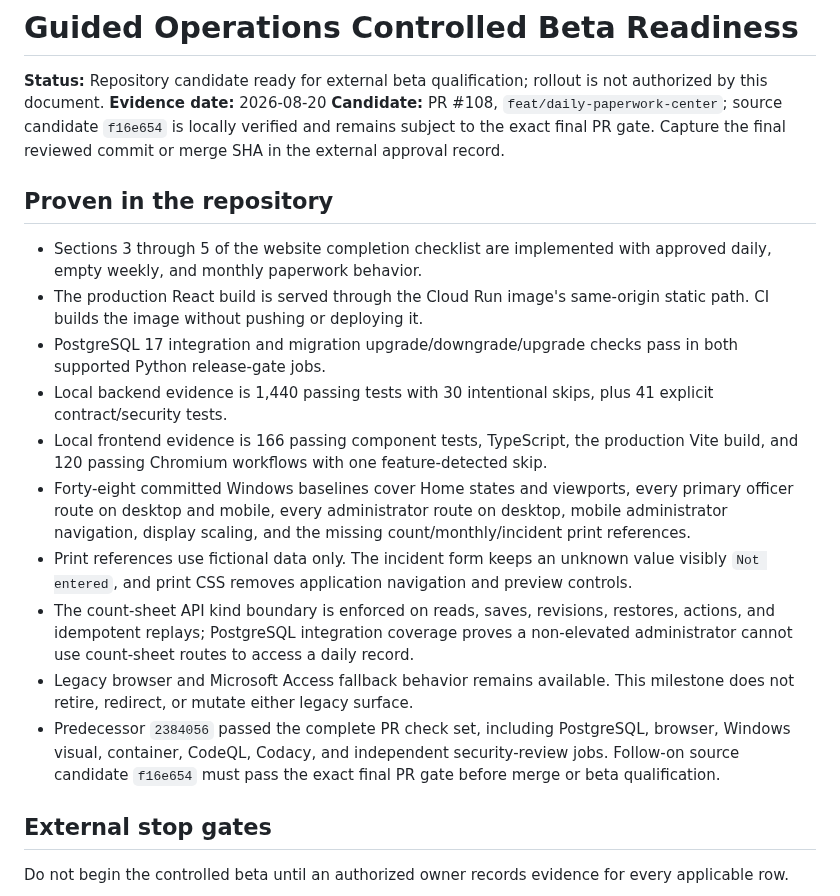
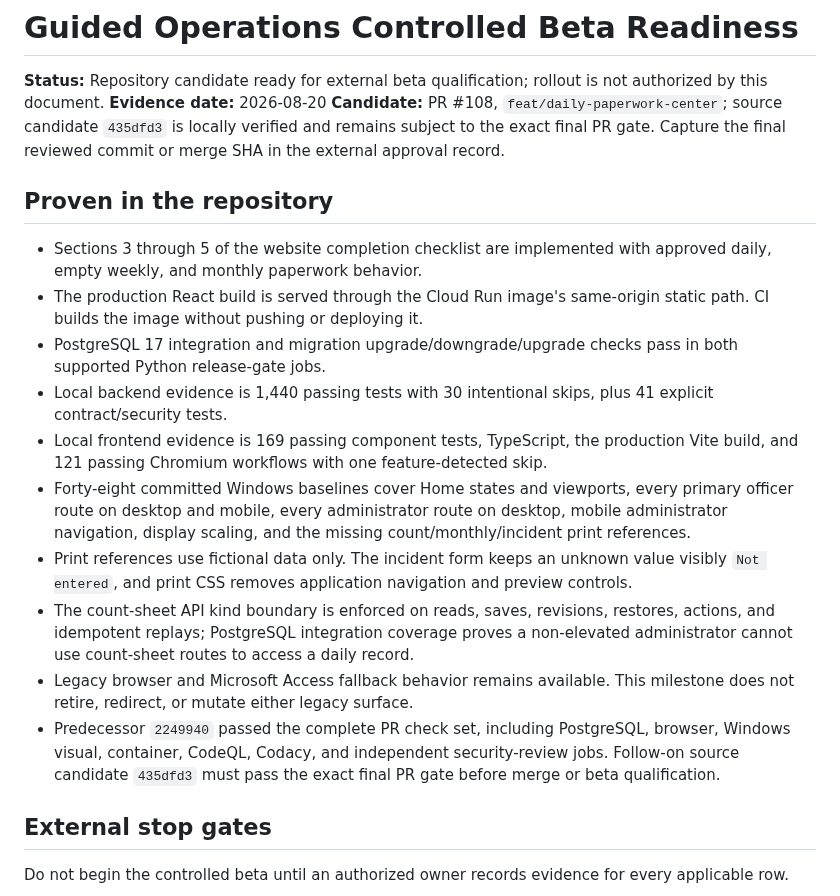
Before and after one commit to justinpeterman-droid/prison-policy-ai, a Markdown page: docs/operations/guided-operations-controlled-beta-readiness.md, the part around the change. Rendered like a GitHub page.

Commit message:
docs: update beta persistence evidence

```diff
--- a/docs/operations/guided-operations-controlled-beta-readiness.md
+++ b/docs/operations/guided-operations-controlled-beta-readiness.md
@@ -2,7 +2,7 @@
 
 **Status:** Repository candidate ready for external beta qualification; rollout is not authorized by this document.
 **Evidence date:** 2026-08-20
-**Candidate:** PR #108, `feat/daily-paperwork-center`; source candidate `f16e654` is locally verified and remains subject to the exact final PR gate. Capture the final reviewed commit or merge SHA in the external approval record.
+**Candidate:** PR #108, `feat/daily-paperwork-center`; source candidate `435dfd3` is locally verified and remains subject to the exact final PR gate. Capture the final reviewed commit or merge SHA in the external approval record.
 
 ## Proven in the repository
 
@@ -10,12 +10,12 @@
 - The production React build is served through the Cloud Run image's same-origin static path. CI builds the image without pushing or deploying it.
 - PostgreSQL 17 integration and migration upgrade/downgrade/upgrade checks pass in both supported Python release-gate jobs.
 - Local backend evidence is 1,440 passing tests with 30 intentional skips, plus 41 explicit contract/security tests.
-- Local frontend evidence is 166 passing component tests, TypeScript, the production Vite build, and 120 passing Chromium workflows with one feature-detected skip.
+- Local frontend evidence is 169 passing component tests, TypeScript, the production Vite build, and 121 passing Chromium workflows with one feature-detected skip.
 - Forty-eight committed Windows baselines cover Home states and viewports, every primary officer route on desktop and mobile, every administrator route on desktop, mobile administrator navigation, display scaling, and the missing count/monthly/incident print references.
 - Print references use fictional data only. The incident form keeps an unknown value visibly `Not entered`, and print CSS removes application navigation and preview controls.
 - The count-sheet API kind boundary is enforced on reads, saves, revisions, restores, actions, and idempotent replays; PostgreSQL integration coverage proves a non-elevated administrator cannot use count-sheet routes to access a daily record.
 - Legacy browser and Microsoft Access fallback behavior remains available. This milestone does not retire, redirect, or mutate either legacy surface.
-- Predecessor `2384056` passed the complete PR check set, including PostgreSQL, browser, Windows visual, container, CodeQL, Codacy, and independent security-review jobs. Follow-on source candidate `f16e654` must pass the exact final PR gate before merge or beta qualification.
+- Predecessor `2249940` passed the complete PR check set, including PostgreSQL, browser, Windows visual, container, CodeQL, Codacy, and independent security-review jobs. Follow-on source candidate `435dfd3` must pass the exact final PR gate before merge or beta qualification.
 
 ## External stop gates
 
```
Also changed, not shown: docs/website-update-completion-checklist.md (+2 -2 lines), 1 other file.
